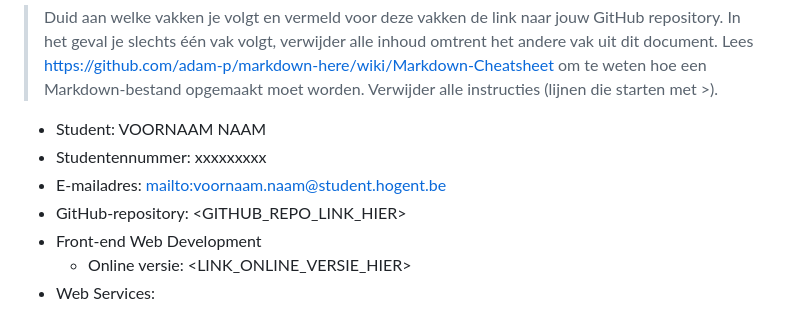
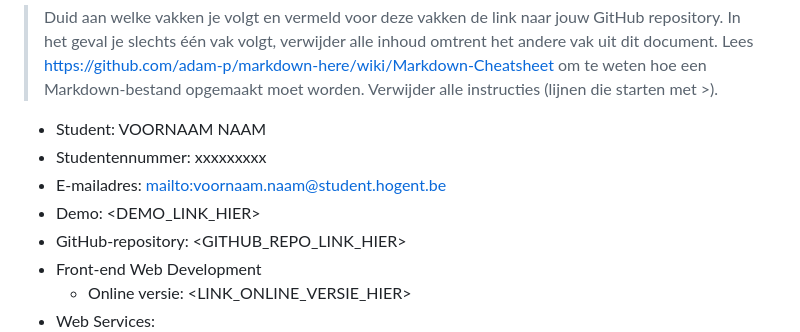
Before and after one commit to SDeVuyst/FormulAP1, a Markdown page: dossier.md, the part around the change. GitHub-like rendering.

Commit message:
Demo-link toegevoegd aan dossier

```diff
--- a/dossier.md
+++ b/dossier.md
@@ -7,6 +7,7 @@
 - Student: VOORNAAM NAAM
 - Studentennummer: xxxxxxxxx
 - E-mailadres: <mailto:voornaam.naam@student.hogent.be>
+- Demo: <DEMO_LINK_HIER>
 - GitHub-repository: <GITHUB_REPO_LINK_HIER>
 - Front-end Web Development
   - Online versie: <LINK_ONLINE_VERSIE_HIER>
```
